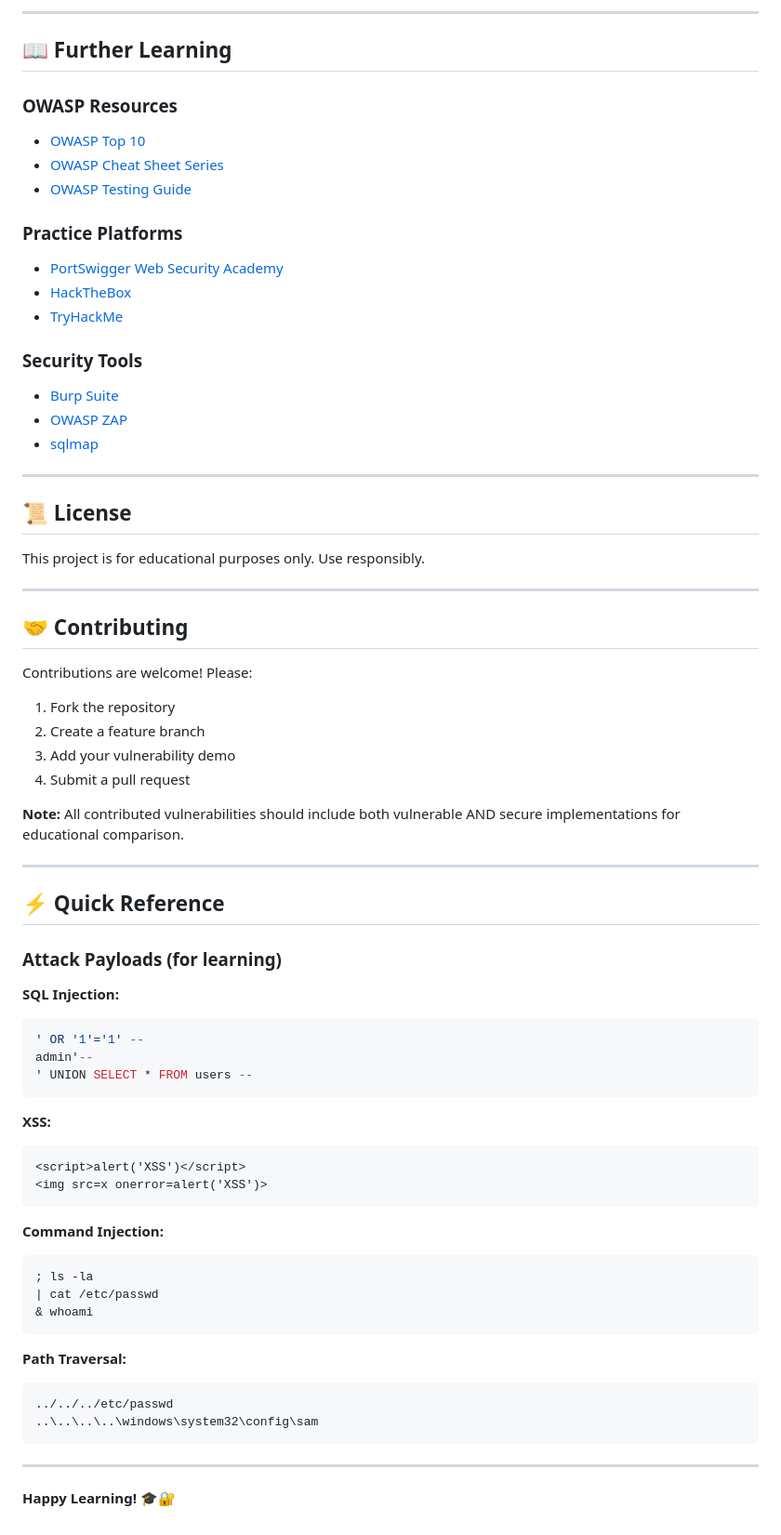
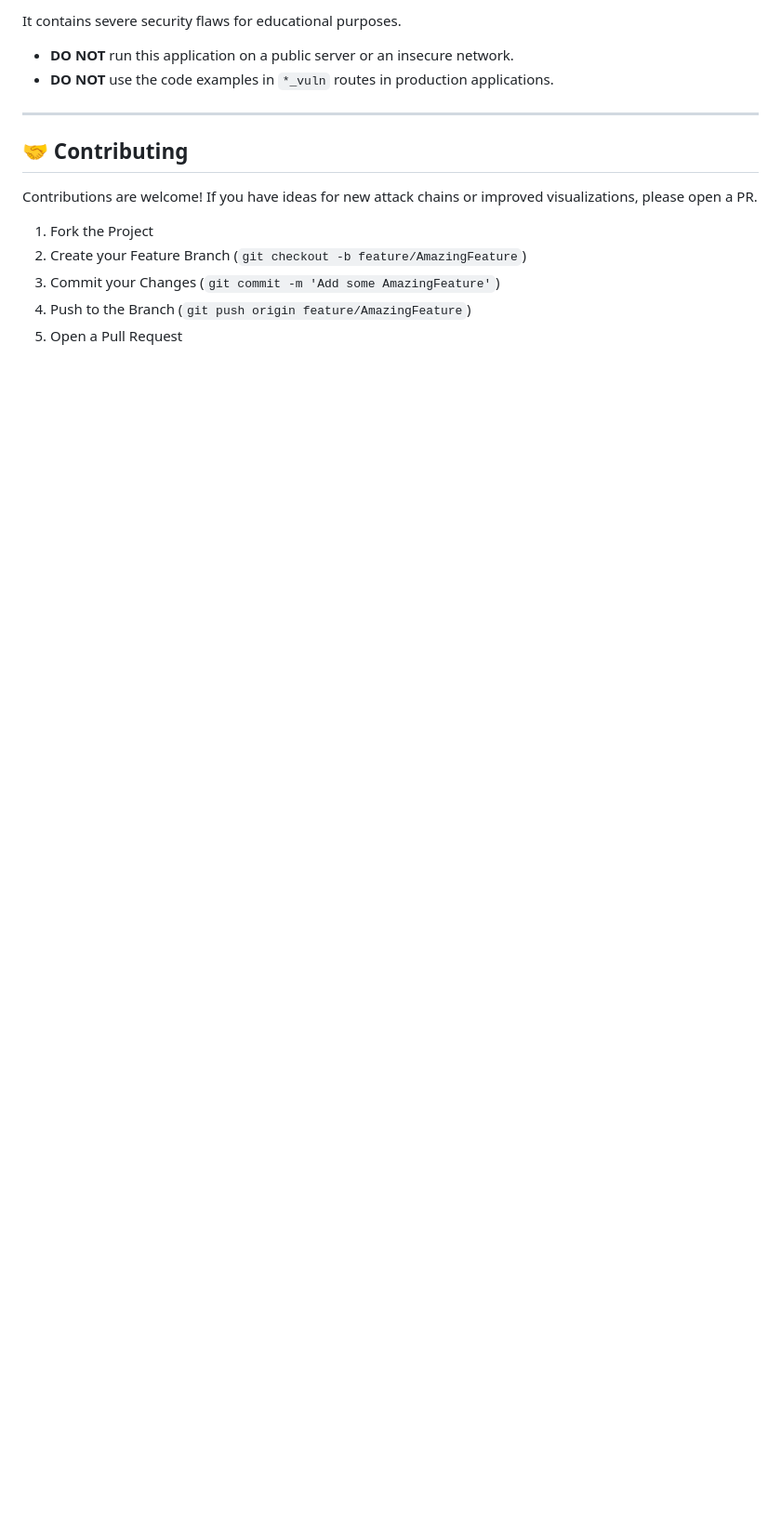
Before and after one commit to Azrieli-College-of-Engineering/final-project-yogev-dan, a Markdown page: README.md, the part around one of its changes. Shown at 93% size. GitHub-like rendering; blank space fills up the shorter version.

````diff
--- a/README.md
+++ b/README.md
@@ -258,73 +122,15 @@ docker run -p 5000:5000 web-security-demo
----
-
-## 📖 Further Learning
-
-### OWASP Resources
-- [OWASP Top 10](https://owasp.org/Top10/)
-- [OWASP Cheat Sheet Series](https://cheatsheetseries.owasp.org/)
-- [OWASP Testing Guide](https://owasp.org/www-project-web-security-testing-guide/)
-
-### Practice Platforms
-- [PortSwigger Web Security Academy](https://portswigger.net/web-security)
-- [HackTheBox](https://www.hackthebox.com/)
-- [TryHackMe](https://tryhackme.com/)
-
-### Security Tools
-- [Burp Suite](https://portswigger.net/burp)
-- [OWASP ZAP](https://www.zaproxy.org/)
-- [sqlmap](https://sqlmap.org/)
-
----
-
-## 📜 License
-
-This project is for educational purposes only. Use responsibly.
+It contains severe security flaws for educational purposes.
+*   **DO NOT** run this application on a public server or an insecure network.
+*   **DO NOT** use the code examples in `*_vuln` routes in production applications.
 
 ---
 
 ## 🤝 Contributing
 
-Contributions are welcome! Please:
+Contributions are welcome! If you have ideas for new attack chains or improved visualizations, please open a PR.
 
-1. Fork the repository
-2. Create a feature branch
-3. Add your vulnerability demo
-4. Submit a pull request
-
-**Note:** All contributed vulnerabilities should include both vulnerable AND secure implementations for educational comparison.
-
----
-
-## ⚡ Quick Reference
-
-### Attack Payloads (for learning)
-
-**SQL Injection:**
-```sql
-' OR '1'='1' --
-admin'--
-' UNION SELECT * FROM users --
-```
-
-**XSS:**
-```html
-<script>alert('XSS')</script>
-<img src=x onerror=alert('XSS')>
-```
-
-**Command Injection:**
-```bash
-; ls -la
-| cat /etc/passwd
-& whoami
-```
-
-**Path Traversal:**
-```
-../../../etc/passwd
-..\..\..\..\windows\system32\config\sam
-```
-
----
-
-**Happy Learning! 🎓🔐**
+1.  Fork the Project
+2.  Create your Feature Branch (`git checkout -b feature/AmazingFeature`)
+3.  Commit your Changes (`git commit -m 'Add some AmazingFeature'`)
+4.  Push to the Branch (`git push origin feature/AmazingFeature`)
+5.  Open a Pull Request
````
Also changed, not shown: other parts of README.md (+86 -222 lines).
